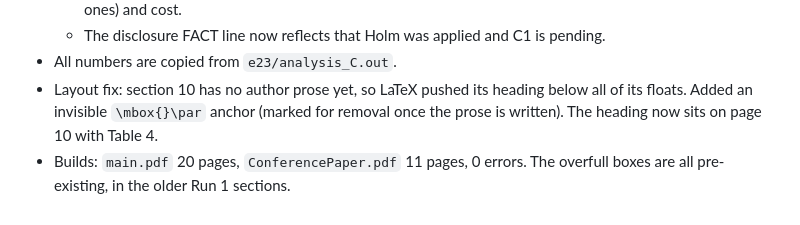
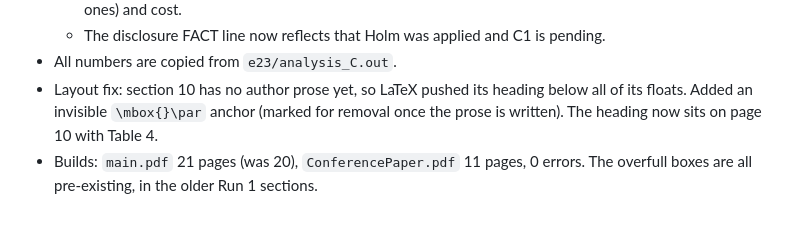
Before and after one commit to kvarun314/pes-mtech-project, a Markdown page: v2_reflective/LOG.md, the part around the change. GitHub-like rendering.

Commit message:
LOG: correct page count
Co-Authored-By: Claude Opus 5.5 <noreply@anthropic.com>

```diff
--- a/v2_reflective/LOG.md
+++ b/v2_reflective/LOG.md
@@ -572,4 +572,4 @@ Review agenda for Oct 22 written: progress/REVIEW_2026-10-22.md
   - The disclosure FACT line now reflects that Holm was applied and C1 is pending.
 - All numbers are copied from `e23/analysis_C.out`.
 - Layout fix: section 10 has no author prose yet, so LaTeX pushed its heading below all of its floats. Added an invisible `\mbox{}\par` anchor (marked for removal once the prose is written). The heading now sits on page 10 with Table 4.
-- Builds: `main.pdf` 20 pages, `ConferencePaper.pdf` 11 pages, 0 errors. The overfull boxes are all pre-existing, in the older Run 1 sections.
+- Builds: `main.pdf` 21 pages (was 20), `ConferencePaper.pdf` 11 pages, 0 errors. The overfull boxes are all pre-existing, in the older Run 1 sections.
```
